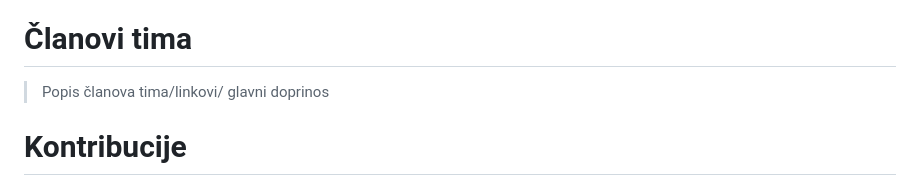
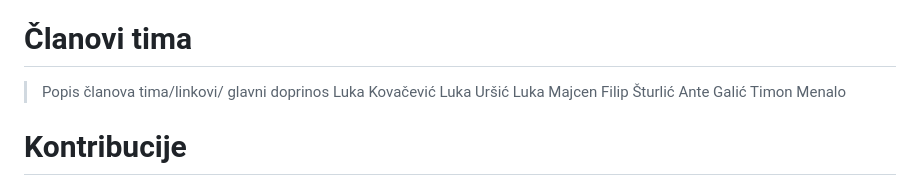
Before and after one commit to lukskoki/Racunko, a Markdown page: README.md, the part around the change. Rendered like a GitHub page.

Commit message:
Update README.md
Dodani članovi tima

```diff
--- a/README.md
+++ b/README.md
@@ -24,7 +24,12 @@ Kratko opisati cilj Vašeg projekta. Vaša motivacija?  (Napomena: odgovor nije
 #Instalcija
 # Članovi tima
 > Popis članova tima/linkovi/ glavni doprinos
->
+>Luka Kovačević
+> Luka Uršić
+> Luka Majcen
+> Filip Šturlić
+> Ante Galić
+> Timon Menalo
 
 # Kontribucije
 >Pravila ovise o organizaciji tima i su često izdvojena u CONTRIBUTING.md
```
